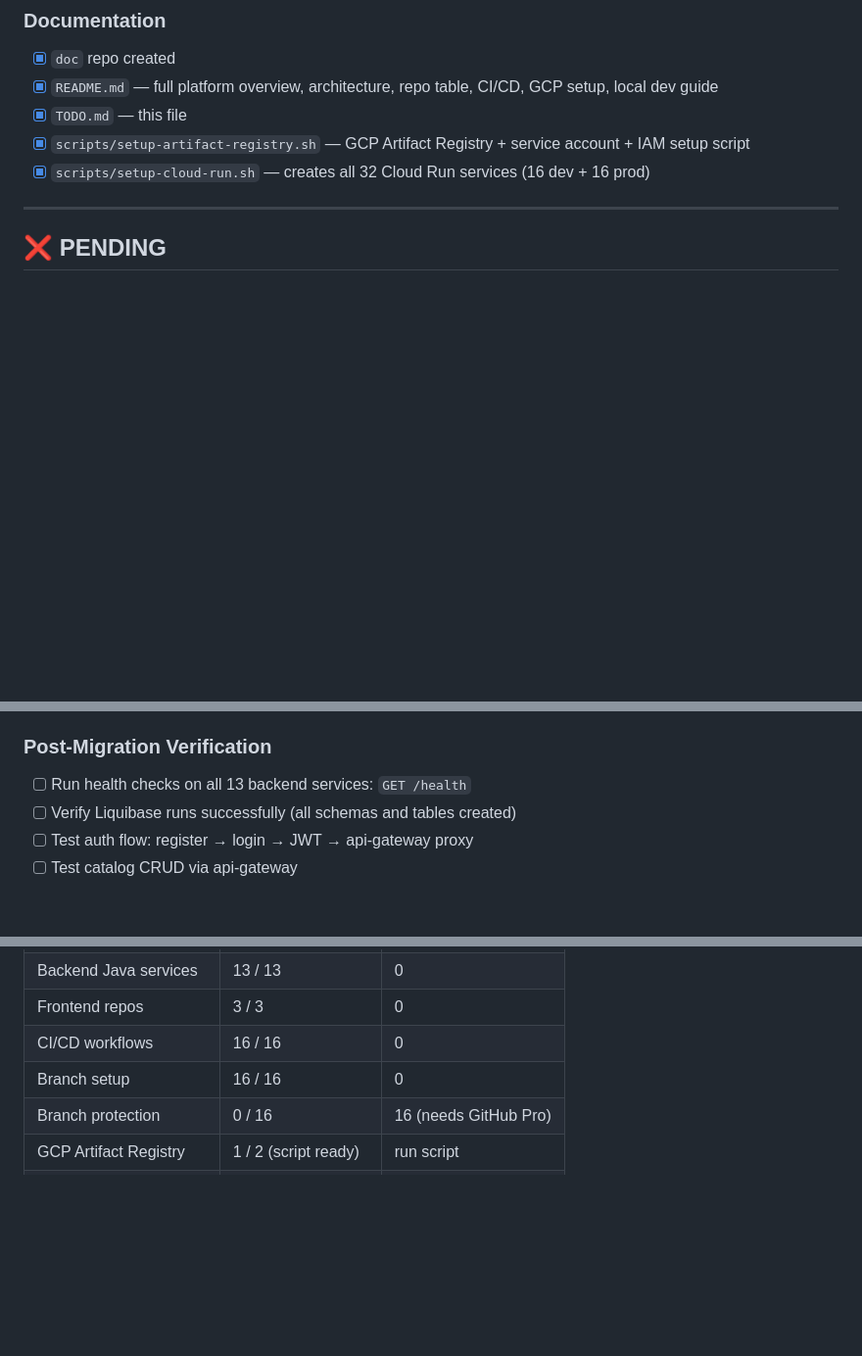
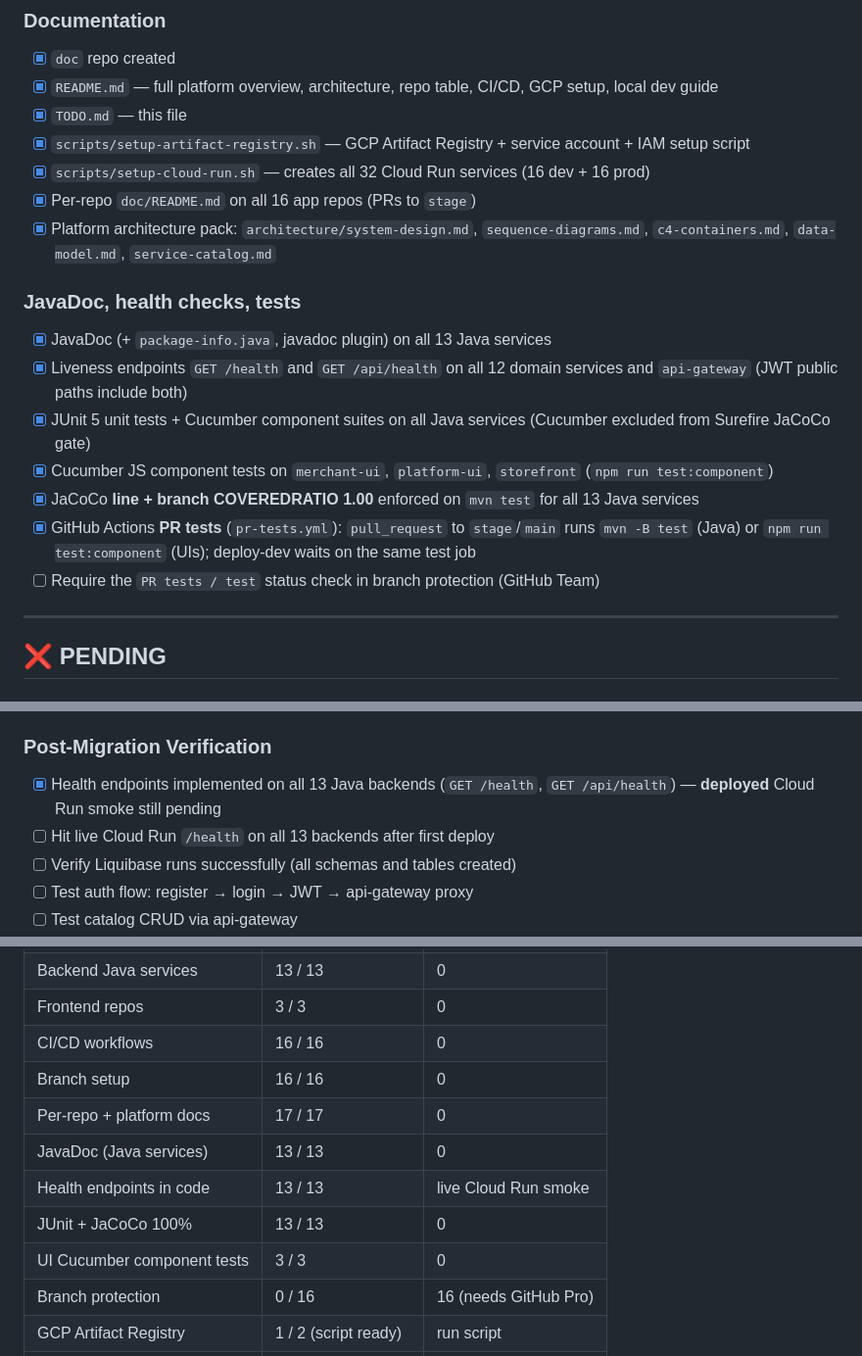
Before and after one commit to digi-carts/doc, a Markdown page: TODO.md, 3 parts joined by grey strips. Shown at 98% size. GitHub-like rendering; blank space fills up the shorter version.

Commit message:
docs: record PR test workflow on the platform TODO

```diff
--- a/TODO.md
+++ b/TODO.md
@@ -56,6 +56,17 @@
 - [x] `TODO.md` — this file
 - [x] `scripts/setup-artifact-registry.sh` — GCP Artifact Registry + service account + IAM setup script
 - [x] `scripts/setup-cloud-run.sh` — creates all 32 Cloud Run services (16 dev + 16 prod)
+- [x] Per-repo `doc/README.md` on all 16 app repos (PRs to `stage`)
+- [x] Platform architecture pack: `architecture/system-design.md`, `sequence-diagrams.md`, `c4-containers.md`, `data-model.md`, `service-catalog.md`
+
+### JavaDoc, health checks, tests
+- [x] JavaDoc (+ `package-info.java`, javadoc plugin) on all 13 Java services
+- [x] Liveness endpoints `GET /health` and `GET /api/health` on all 12 domain services and `api-gateway` (JWT public paths include both)
+- [x] JUnit 5 unit tests + Cucumber component suites on all Java services (Cucumber excluded from Surefire JaCoCo gate)
+- [x] Cucumber JS component tests on `merchant-ui`, `platform-ui`, `storefront` (`npm run test:component`)
+- [x] JaCoCo **line + branch COVEREDRATIO 1.00** enforced on `mvn test` for all 13 Java services
+- [x] GitHub Actions **PR tests** (`pr-tests.yml`): `pull_request` to `stage`/`main` runs `mvn -B test` (Java) or `npm run test:component` (UIs); deploy-dev waits on the same test job
+- [ ] Require the `PR tests / test` status check in branch protection (GitHub Team)
 
 ---
 
@@ -159,7 +170,8 @@
 - [ ] Create default store template entries
 
 ### Post-Migration Verification
-- [ ] Run health checks on all 13 backend services: `GET /health`
+- [x] Health endpoints implemented on all 13 Java backends (`GET /health`, `GET /api/health`) — **deployed** Cloud Run smoke still pending
+- [ ] Hit live Cloud Run `/health` on all 13 backends after first deploy
 - [ ] Verify Liquibase runs successfully (all schemas and tables created)
 - [ ] Test auth flow: register → login → JWT → api-gateway proxy
 - [ ] Test catalog CRUD via api-gateway
@@ -178,6 +190,11 @@
 | Frontend repos | 3 / 3 | 0 |
 | CI/CD workflows | 16 / 16 | 0 |
 | Branch setup | 16 / 16 | 0 |
+| Per-repo + platform docs | 17 / 17 | 0 |
+| JavaDoc (Java services) | 13 / 13 | 0 |
+| Health endpoints in code | 13 / 13 | live Cloud Run smoke |
+| JUnit + JaCoCo 100% | 13 / 13 | 0 |
+| UI Cucumber component tests | 3 / 3 | 0 |
 | Branch protection | 0 / 16 | 16 (needs GitHub Pro) |
 | GCP Artifact Registry | 1 / 2 (script ready) | run script |
 | Cloud Run services | 0 / 32 (script ready) | run script |
```
